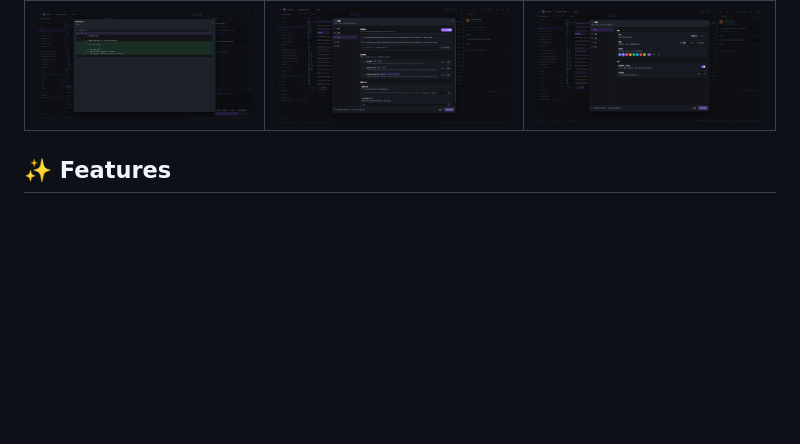
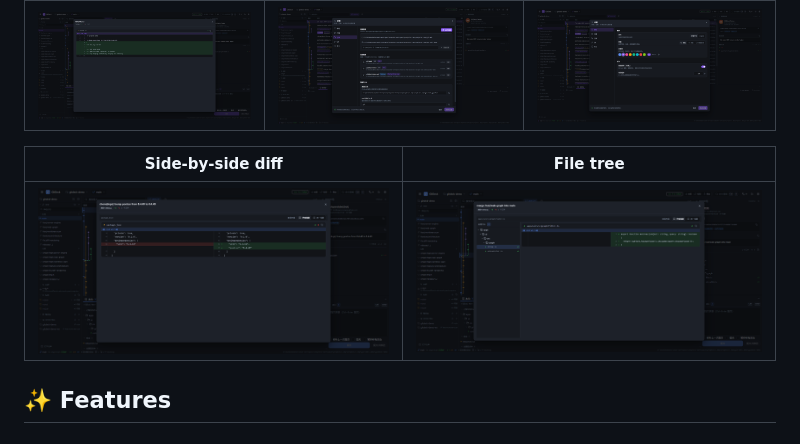
Before and after one commit to ambiguous-pointer/gitdeck, a Markdown page: README.md, the part around the change. GitHub-like rendering; pictures changed too: docs/screenshots/gitdeck-diff-split.png (added), docs/screenshots/gitdeck-diff-tree.png (added); blank space fills up the shorter version.

Commit message:
docs: add screenshots for the split diff and the file tree

```diff
--- a/README.md
+++ b/README.md
@@ -16,6 +16,10 @@ every action shows the exact `git` command it runs and the raw output it produce
 | Diff viewer | Worktree auto-scan | Settings & custom accent |
 | --- | --- | --- |
 | ![Diff viewer](docs/screenshots/gitdeck-diff.png) | ![Worktree scan](docs/screenshots/gitdeck-worktree-scan.png) | ![Settings](docs/screenshots/gitdeck-settings-zh.png) |
+
+| Side-by-side diff | File tree |
+| --- | --- |
+| ![Side-by-side diff](docs/screenshots/gitdeck-diff-split.png) | ![File tree](docs/screenshots/gitdeck-diff-tree.png) |
 
 ## ✨ Features
 
```
